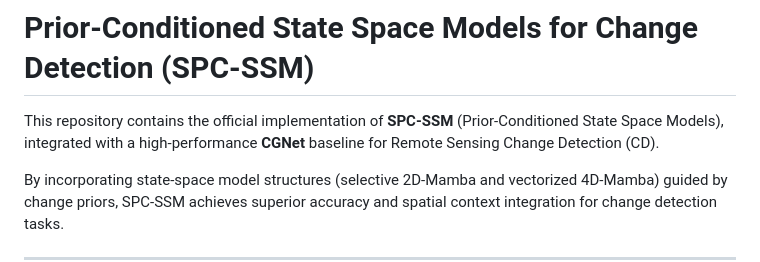
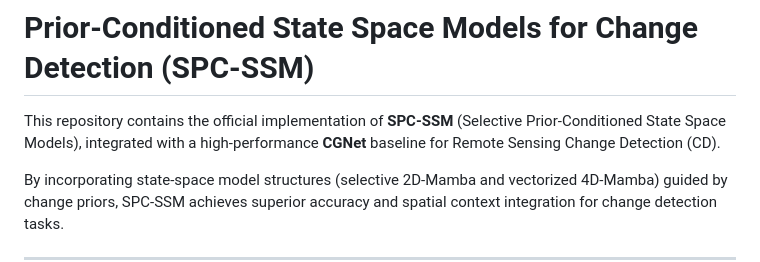
Before and after one commit to MariemZaouali/PriorConditionedSSM, a Markdown page: README.md, the part around the change. GitHub-like rendering.

Commit message:
Update repository description for SPC-SSM

```diff
--- a/README.md
+++ b/README.md
@@ -1,6 +1,6 @@
 # Prior-Conditioned State Space Models for Change Detection (SPC-SSM)
 
-This repository contains the official implementation of **SPC-SSM** (Prior-Conditioned State Space Models), integrated with a high-performance **CGNet** baseline for Remote Sensing Change Detection (CD).
+This repository contains the official implementation of **SPC-SSM** (Selective Prior-Conditioned State Space Models), integrated with a high-performance **CGNet** baseline for Remote Sensing Change Detection (CD).
 
 By incorporating state-space model structures (selective 2D-Mamba and vectorized 4D-Mamba) guided by change priors, SPC-SSM achieves superior accuracy and spatial context integration for change detection tasks.
 
```
